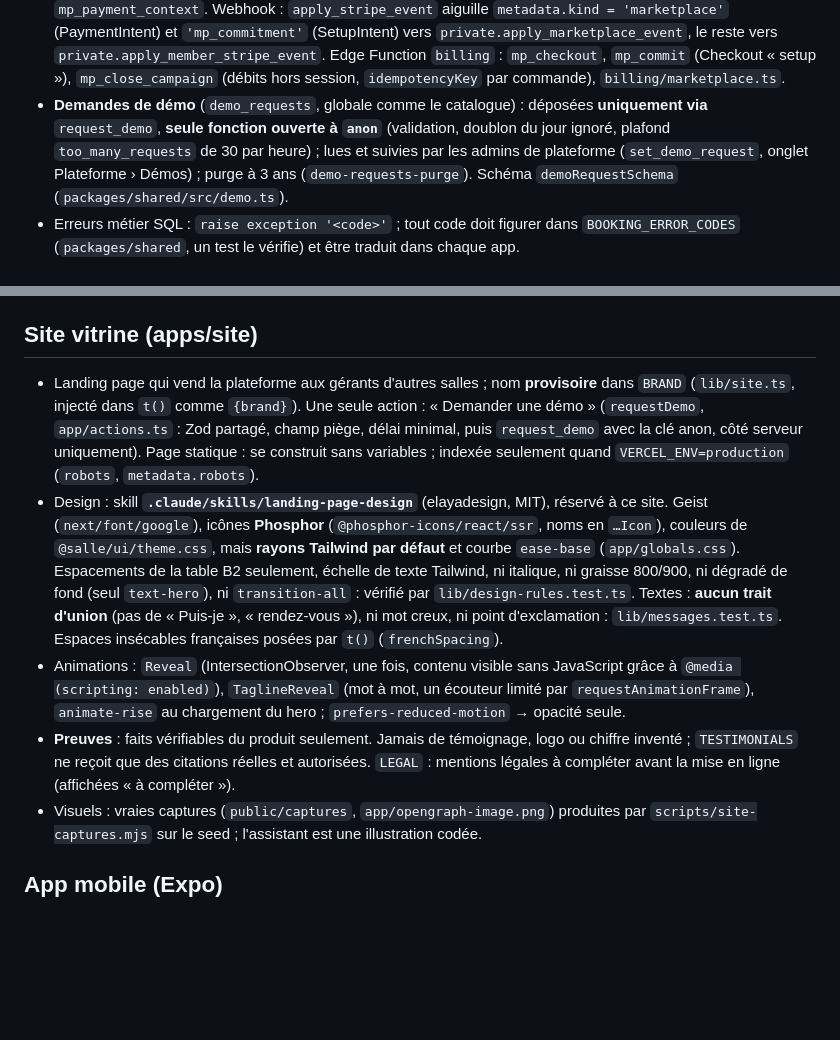
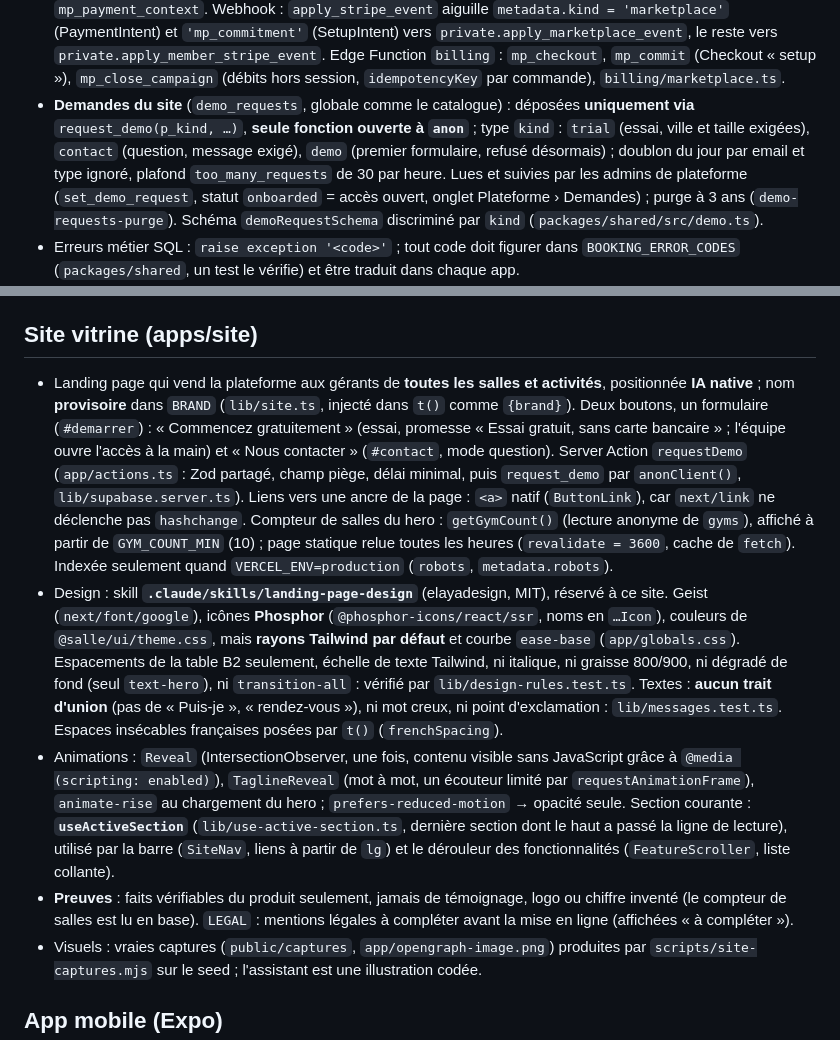
Before and after one commit to KorentinBusnel/salle-de-sport, a Markdown page: CLAUDE.md, 2 parts joined by grey strips. Drawn GitHub-style; blank space fills up the shorter version.

```diff
--- a/CLAUDE.md
+++ b/CLAUDE.md
@@ -177,11 +177,13 @@ min, max)` — défauts identiques des deux côtés. Écriture des deux familles
   `private.apply_member_stripe_event`. Edge Function `billing` : `mp_checkout`, `mp_commit`
   (Checkout « setup »), `mp_close_campaign` (débits hors session, `idempotencyKey` par commande),
   `billing/marketplace.ts`.
-- **Demandes de démo** (`demo_requests`, globale comme le catalogue) : déposées **uniquement via**
-  `request_demo`, **seule fonction ouverte à `anon`** (validation, doublon du jour ignoré, plafond
-  `too_many_requests` de 30 par heure) ; lues et suivies par les admins de plateforme
-  (`set_demo_request`, onglet Plateforme › Démos) ; purge à 3 ans (`demo-requests-purge`).
-  Schéma `demoRequestSchema` (`packages/shared/src/demo.ts`).
+- **Demandes du site** (`demo_requests`, globale comme le catalogue) : déposées **uniquement via**
+  `request_demo(p_kind, …)`, **seule fonction ouverte à `anon`** ; type `kind` : `trial` (essai,
+  ville et taille exigées), `contact` (question, message exigé), `demo` (premier formulaire, refusé
+  désormais) ; doublon du jour par email et type ignoré, plafond `too_many_requests` de 30 par
+  heure. Lues et suivies par les admins de plateforme (`set_demo_request`, statut `onboarded` =
+  accès ouvert, onglet Plateforme › Demandes) ; purge à 3 ans (`demo-requests-purge`). Schéma
+  `demoRequestSchema` discriminé par `kind` (`packages/shared/src/demo.ts`).
 - Erreurs métier SQL : `raise exception '<code>'` ; tout code doit figurer dans
   `BOOKING_ERROR_CODES` (`packages/shared`, un test le vérifie) et être traduit dans chaque app.
 - **File d'envoi** `outbound_messages` : tout message aux adhérents passe par
@@ -379,11 +381,17 @@ min, max)` — défauts identiques des deux côtés. Écriture des deux familles
 
 ## Site vitrine (apps/site)
 
-- Landing page qui vend la plateforme aux gérants d'autres salles ; nom **provisoire** dans
-  `BRAND` (`lib/site.ts`, injecté dans `t()` comme `{brand}`). Une seule action : « Demander une
-  démo » (`requestDemo`, `app/actions.ts` : Zod partagé, champ piège, délai minimal, puis
-  `request_demo` avec la clé anon, côté serveur uniquement). Page statique : se construit sans
-  variables ; indexée seulement quand `VERCEL_ENV=production` (`robots`, `metadata.robots`).
+- Landing page qui vend la plateforme aux gérants de **toutes les salles et activités**,
+  positionnée **IA native** ; nom **provisoire** dans `BRAND` (`lib/site.ts`, injecté dans `t()`
+  comme `{brand}`). Deux boutons, un formulaire (`#demarrer`) : « Commencez gratuitement » (essai,
+  promesse « Essai gratuit, sans carte bancaire » ; l'équipe ouvre l'accès à la main) et « Nous
+  contacter » (`#contact`, mode question). Server Action `requestDemo` (`app/actions.ts` : Zod
+  partagé, champ piège, délai minimal, puis `request_demo` par `anonClient()`,
+  `lib/supabase.server.ts`). Liens vers une ancre de la page : `<a>` natif (`ButtonLink`), car
+  `next/link` ne déclenche pas `hashchange`. Compteur de salles du hero : `getGymCount()`
+  (lecture anonyme de `gyms`), affiché à partir de `GYM_COUNT_MIN` (10) ; page statique relue
+  toutes les heures (`revalidate = 3600`, cache de `fetch`). Indexée seulement quand
+  `VERCEL_ENV=production` (`robots`, `metadata.robots`).
 - Design : skill **`.claude/skills/landing-page-design`** (elayadesign, MIT), réservé à ce site.
   Geist (`next/font/google`), icônes **Phosphor** (`@phosphor-icons/react/ssr`, noms en `…Icon`),
   couleurs de `@salle/ui/theme.css`, mais **rayons Tailwind par défaut** et courbe `ease-base`
@@ -395,10 +403,12 @@ min, max)` — défauts identiques des deux côtés. Écriture des deux familles
 - Animations : `Reveal` (IntersectionObserver, une fois, contenu visible sans JavaScript grâce à
   `@media (scripting: enabled)`), `TaglineReveal` (mot à mot, un écouteur limité par
   `requestAnimationFrame`), `animate-rise` au chargement du hero ; `prefers-reduced-motion` →
-  opacité seule.
-- **Preuves** : faits vérifiables du produit seulement. Jamais de témoignage, logo ou chiffre
-  inventé ; `TESTIMONIALS` ne reçoit que des citations réelles et autorisées. `LEGAL` : mentions
-  légales à compléter avant la mise en ligne (affichées « à compléter »).
+  opacité seule. Section courante : **`useActiveSection`** (`lib/use-active-section.ts`, dernière
+  section dont le haut a passé la ligne de lecture), utilisé par la barre (`SiteNav`, liens à
+  partir de `lg`) et le dérouleur des fonctionnalités (`FeatureScroller`, liste collante).
+- **Preuves** : faits vérifiables du produit seulement, jamais de témoignage, logo ou chiffre
+  inventé (le compteur de salles est lu en base). `LEGAL` : mentions légales à compléter avant la
+  mise en ligne (affichées « à compléter »).
 - Visuels : vraies captures (`public/captures`, `app/opengraph-image.png`) produites par
   `scripts/site-captures.mjs` sur le seed ; l'assistant est une illustration codée.
 
```
Also changed, not shown: BRIEF.md (+2 -1 lines), README.md (+3 -2 lines).
